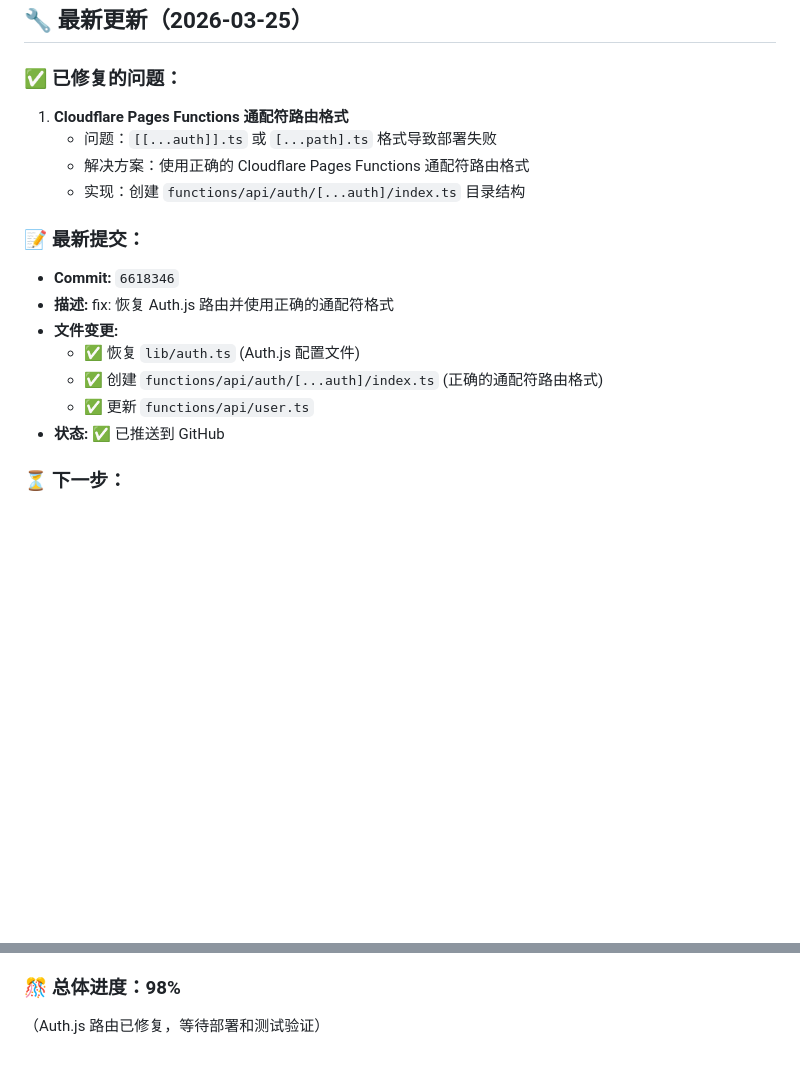
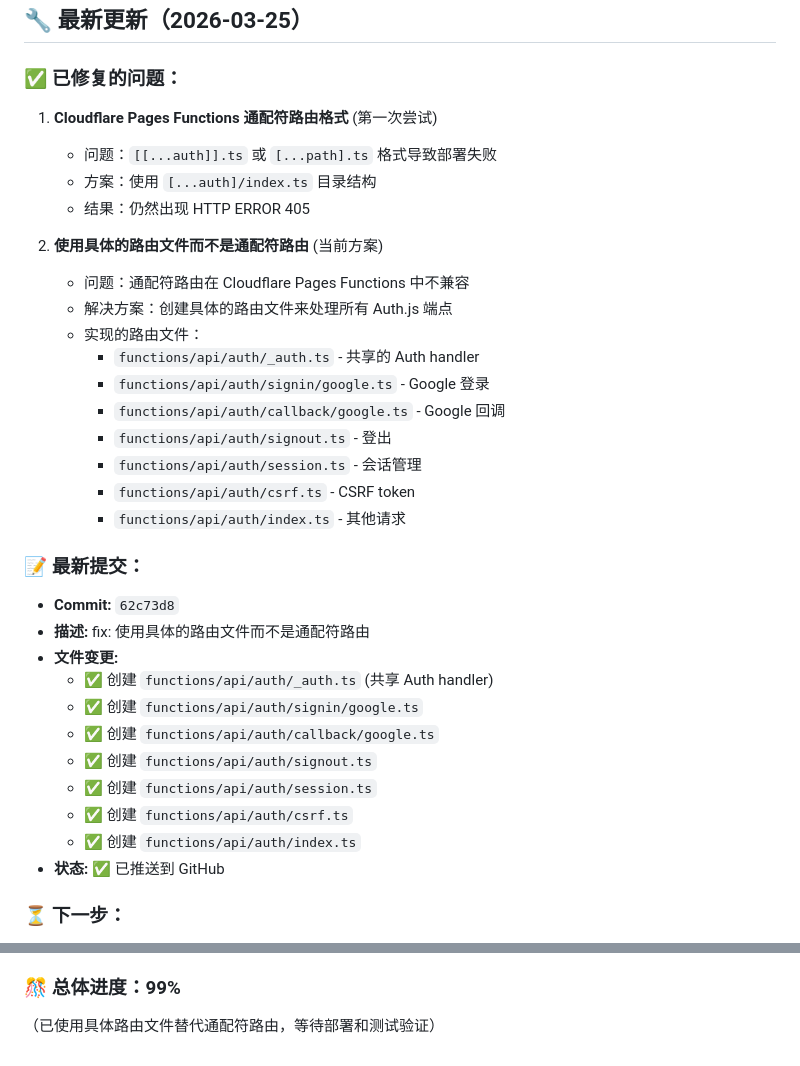
Before and after one commit to guiyulius/image-background-remover, a Markdown page: PROGRESS.md, 2 parts joined by grey strips. Drawn GitHub-style; blank space fills up the shorter version.

Commit message:
docs: 更新进度 - 使用具体路由文件

```diff
--- a/PROGRESS.md
+++ b/PROGRESS.md
@@ -213,18 +213,34 @@ AUTH_SECRET = 9762f772f0308a05d9f7d569518e27ddb4b67460bc98a97b81f0e97df63d4839
 ## 🔧 最新更新（2026-03-25）
 
 ### ✅ 已修复的问题：
-1. **Cloudflare Pages Functions 通配符路由格式**
+1. **Cloudflare Pages Functions 通配符路由格式** (第一次尝试)
    - 问题：`[[...auth]].ts` 或 `[...path].ts` 格式导致部署失败
-   - 解决方案：使用正确的 Cloudflare Pages Functions 通配符路由格式
-   - 实现：创建 `functions/api/auth/[...auth]/index.ts` 目录结构
+   - 方案：使用 `[...auth]/index.ts` 目录结构
+   - 结果：仍然出现 HTTP ERROR 405
+
+2. **使用具体的路由文件而不是通配符路由** (当前方案)
+   - 问题：通配符路由在 Cloudflare Pages Functions 中不兼容
+   - 解决方案：创建具体的路由文件来处理所有 Auth.js 端点
+   - 实现的路由文件：
+     - `functions/api/auth/_auth.ts` - 共享的 Auth handler
+     - `functions/api/auth/signin/google.ts` - Google 登录
+     - `functions/api/auth/callback/google.ts` - Google 回调
+     - `functions/api/auth/signout.ts` - 登出
+     - `functions/api/auth/session.ts` - 会话管理
+     - `functions/api/auth/csrf.ts` - CSRF token
+     - `functions/api/auth/index.ts` - 其他请求
 
 ### 📝 最新提交：
-- **Commit:** `6618346`
-- **描述:** fix: 恢复 Auth.js 路由并使用正确的通配符格式
+- **Commit:** `62c73d8`
+- **描述:** fix: 使用具体的路由文件而不是通配符路由
 - **文件变更:**
-  - ✅ 恢复 `lib/auth.ts` (Auth.js 配置文件)
-  - ✅ 创建 `functions/api/auth/[...auth]/index.ts` (正确的通配符路由格式)
-  - ✅ 更新 `functions/api/user.ts`
+  - ✅ 创建 `functions/api/auth/_auth.ts` (共享 Auth handler)
+  - ✅ 创建 `functions/api/auth/signin/google.ts`
+  - ✅ 创建 `functions/api/auth/callback/google.ts`
+  - ✅ 创建 `functions/api/auth/signout.ts`
+  - ✅ 创建 `functions/api/auth/session.ts`
+  - ✅ 创建 `functions/api/auth/csrf.ts`
+  - ✅ 创建 `functions/api/auth/index.ts`
 - **状态:** ✅ 已推送到 GitHub
 
 ### ⏳ 下一步：
@@ -238,5 +254,5 @@ AUTH_SECRET = 9762f772f0308a05d9f7d569518e27ddb4b67460bc98a97b81f0e97df63d4839
    - 检查 `/api/auth/callback/google` 是否正常工作
    - 检查 `/api/user` 是否返回用户信息
 
-### 🎊 总体进度：98%
-（Auth.js 路由已修复，等待部署和测试验证）
+### 🎊 总体进度：99%
+（已使用具体路由文件替代通配符路由，等待部署和测试验证）
```
